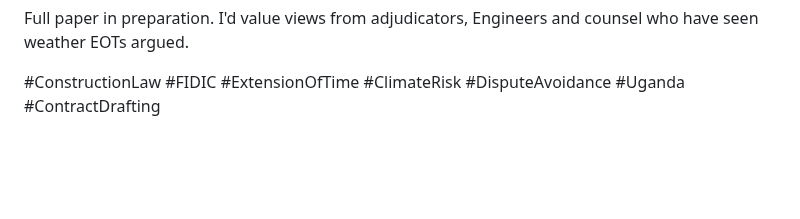
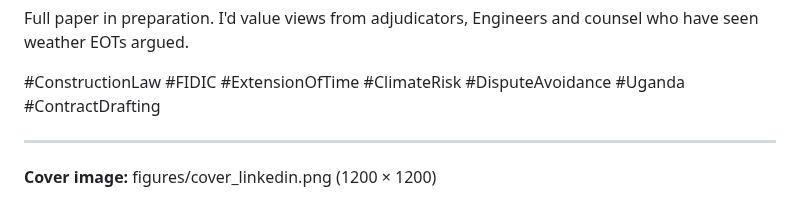
Before and after one commit to gavacharles/uganda-climate-disputes, a Markdown page: outreach/linkedin_post.md, the part around the change. Drawn GitHub-style; blank space fills up the shorter version.

```diff
--- a/outreach/linkedin_post.md
+++ b/outreach/linkedin_post.md
@@ -29,3 +29,6 @@ The fix is drafting, not litigation. Name the dataset and location in the Contra
 Full paper in preparation. I'd value views from adjudicators, Engineers and counsel who have seen weather EOTs argued.
 
 #ConstructionLaw #FIDIC #ExtensionOfTime #ClimateRisk #DisputeAvoidance #Uganda #ContractDrafting
+
+---
+**Cover image:** figures/cover_linkedin.png (1200 × 1200)
```
Also changed, not shown: outreach/substack_draft.md (+2 -0 lines), figures/cover_linkedin.png (added), figures/cover_substack.png (added), 1 other file.
